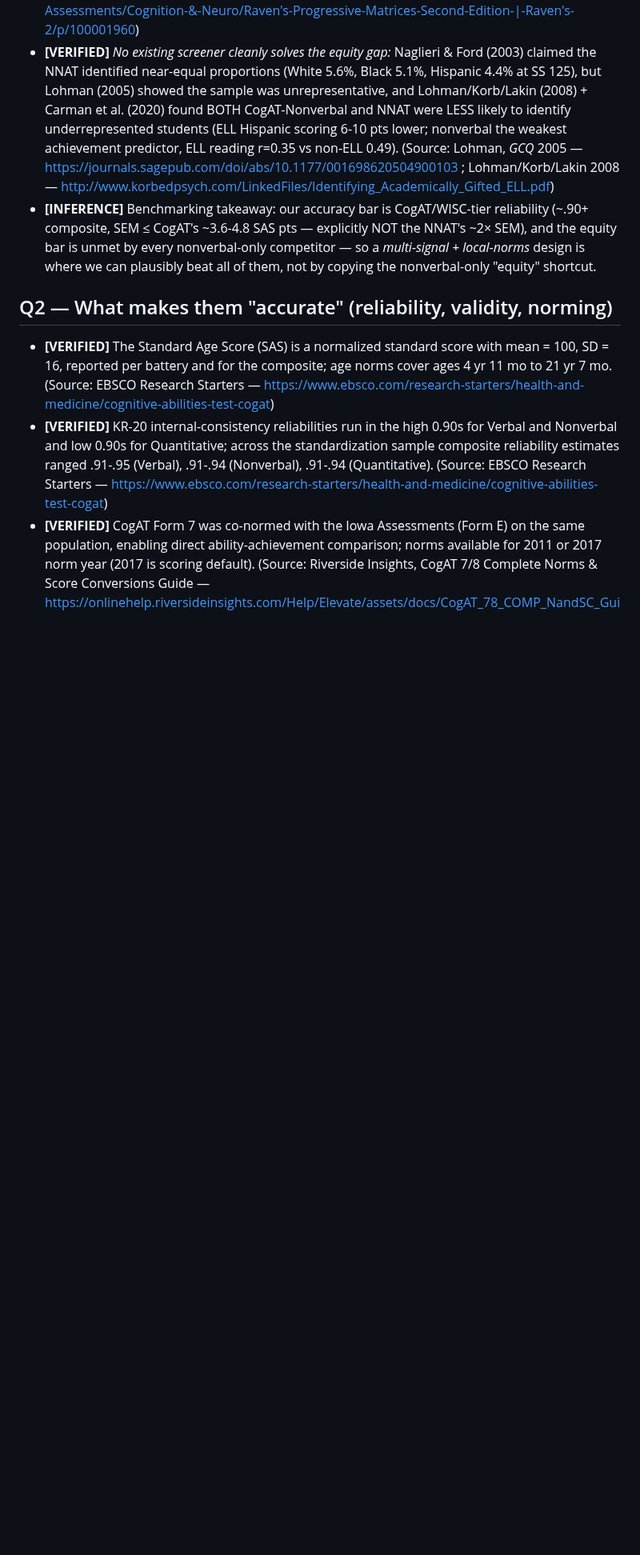
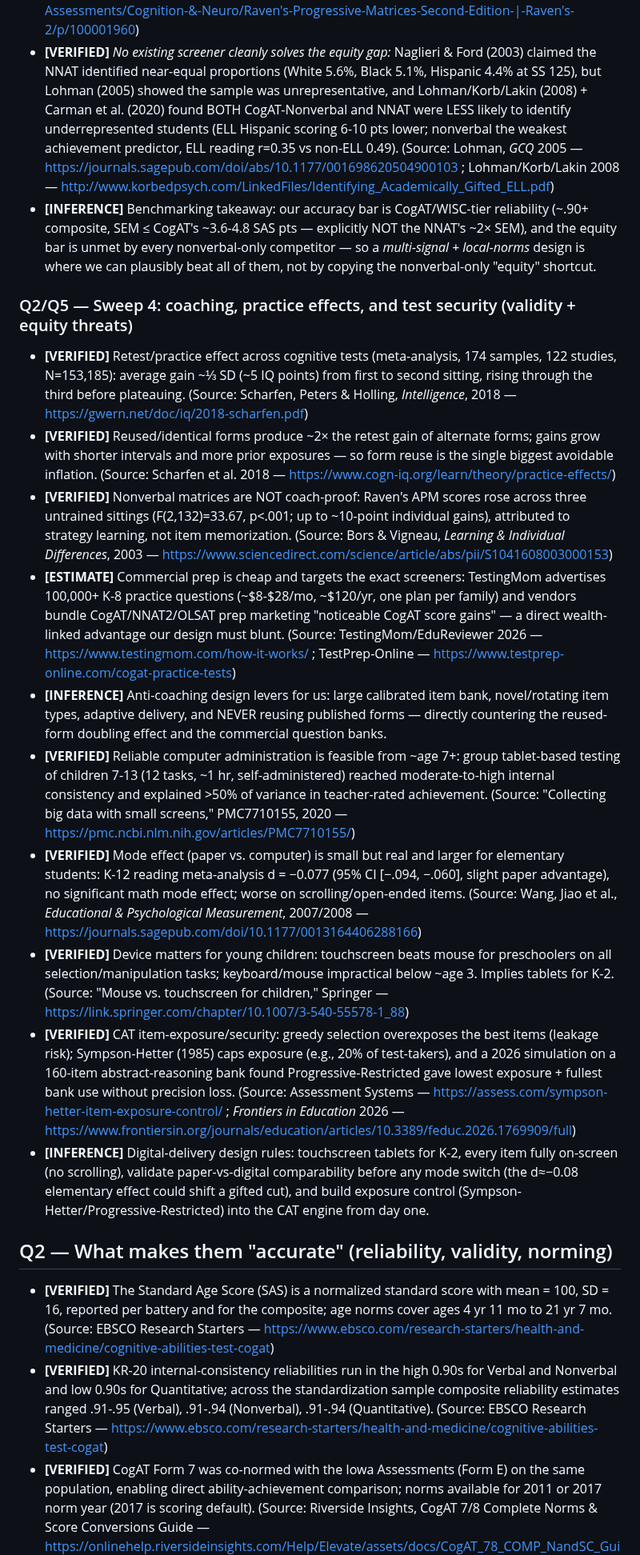
Before and after one commit to AadiTakle/aai-gt-selection, a Markdown page: docs/IN_HOUSE_COGNITIVE_TEST_RESEARCH.md, the part around one of its changes. Shown at 80% size. GitHub-like rendering; blank space fills up the shorter version.

Commit message:
Sweep 4b: coaching/practice-effect threats + digital admin & test security
Co-Authored-By: Claude Opus 4.8 <noreply@anthropic.com>

```diff
--- a/docs/IN_HOUSE_COGNITIVE_TEST_RESEARCH.md
+++ b/docs/IN_HOUSE_COGNITIVE_TEST_RESEARCH.md
@@ -46,6 +46,18 @@
 - **[VERIFIED]** Raven's 2 (2018, Pearson): nonverbal matrix reasoning for g, re-normed for the Flynn effect, offered in paper, digital, AND **adaptive-digital** forms with automated scoring; split-half >0.85 (ages 9+), high-.90s on the digital long form — BUT normative sample is thin (~50-70 per age band). Confirms an adaptive nonverbal g test is commercially viable. (Source: Pearson Raven's 2 — https://www.pearsonassessments.com/en-us/Store/Professional-Assessments/Cognition-&-Neuro/Raven's-Progressive-Matrices-Second-Edition-|-Raven's-2/p/100001960)
 - **[VERIFIED]** *No existing screener cleanly solves the equity gap:* Naglieri & Ford (2003) claimed the NNAT identified near-equal proportions (White 5.6%, Black 5.1%, Hispanic 4.4% at SS 125), but Lohman (2005) showed the sample was unrepresentative, and Lohman/Korb/Lakin (2008) + Carman et al. (2020) found BOTH CogAT-Nonverbal and NNAT were LESS likely to identify underrepresented students (ELL Hispanic scoring 6-10 pts lower; nonverbal the weakest achievement predictor, ELL reading r=0.35 vs non-ELL 0.49). (Source: Lohman, *GCQ* 2005 — https://journals.sagepub.com/doi/abs/10.1177/001698620504900103 ; Lohman/Korb/Lakin 2008 — http://www.korbedpsych.com/LinkedFiles/Identifying_Academically_Gifted_ELL.pdf)
 - **[INFERENCE]** Benchmarking takeaway: our accuracy bar is CogAT/WISC-tier reliability (~.90+ composite, SEM ≤ CogAT's ~3.6-4.8 SAS pts — explicitly NOT the NNAT's ~2× SEM), and the equity bar is unmet by every nonverbal-only competitor — so a *multi-signal + local-norms* design is where we can plausibly beat all of them, not by copying the nonverbal-only "equity" shortcut.
+
+### Q2/Q5 — Sweep 4: coaching, practice effects, and test security (validity + equity threats)
+- **[VERIFIED]** Retest/practice effect across cognitive tests (meta-analysis, 174 samples, 122 studies, N=153,185): average gain ~⅓ SD (~5 IQ points) from first to second sitting, rising through the third before plateauing. (Source: Scharfen, Peters & Holling, *Intelligence*, 2018 — https://gwern.net/doc/iq/2018-scharfen.pdf)
+- **[VERIFIED]** Reused/identical forms produce ~2× the retest gain of alternate forms; gains grow with shorter intervals and more prior exposures — so form reuse is the single biggest avoidable inflation. (Source: Scharfen et al. 2018 — https://www.cogn-iq.org/learn/theory/practice-effects/)
+- **[VERIFIED]** Nonverbal matrices are NOT coach-proof: Raven's APM scores rose across three untrained sittings (F(2,132)=33.67, p<.001; up to ~10-point individual gains), attributed to strategy learning, not item memorization. (Source: Bors & Vigneau, *Learning & Individual Differences*, 2003 — https://www.sciencedirect.com/science/article/abs/pii/S1041608003000153)
+- **[ESTIMATE]** Commercial prep is cheap and targets the exact screeners: TestingMom advertises 100,000+ K-8 practice questions (~$8-$28/mo, ~$120/yr, one plan per family) and vendors bundle CogAT/NNAT2/OLSAT prep marketing "noticeable CogAT score gains" — a direct wealth-linked advantage our design must blunt. (Source: TestingMom/EduReviewer 2026 — https://www.testingmom.com/how-it-works/ ; TestPrep-Online — https://www.testprep-online.com/cogat-practice-tests)
+- **[INFERENCE]** Anti-coaching design levers for us: large calibrated item bank, novel/rotating item types, adaptive delivery, and NEVER reusing published forms — directly countering the reused-form doubling effect and the commercial question banks.
+- **[VERIFIED]** Reliable computer administration is feasible from ~age 7+: group tablet-based testing of children 7-13 (12 tasks, ~1 hr, self-administered) reached moderate-to-high internal consistency and explained >50% of variance in teacher-rated achievement. (Source: "Collecting big data with small screens," PMC7710155, 2020 — https://pmc.ncbi.nlm.nih.gov/articles/PMC7710155/)
+- **[VERIFIED]** Mode effect (paper vs. computer) is small but real and larger for elementary students: K-12 reading meta-analysis d = −0.077 (95% CI [−.094, −.060], slight paper advantage), no significant math mode effect; worse on scrolling/open-ended items. (Source: Wang, Jiao et al., *Educational & Psychological Measurement*, 2007/2008 — https://journals.sagepub.com/doi/10.1177/0013164406288166)
+- **[VERIFIED]** Device matters for young children: touchscreen beats mouse for preschoolers on all selection/manipulation tasks; keyboard/mouse impractical below ~age 3. Implies tablets for K-2. (Source: "Mouse vs. touchscreen for children," Springer — https://link.springer.com/chapter/10.1007/3-540-55578-1_88)
+- **[VERIFIED]** CAT item-exposure/security: greedy selection overexposes the best items (leakage risk); Sympson-Hetter (1985) caps exposure (e.g., 20% of test-takers), and a 2026 simulation on a 160-item abstract-reasoning bank found Progressive-Restricted gave lowest exposure + fullest bank use without precision loss. (Source: Assessment Systems — https://assess.com/sympson-hetter-item-exposure-control/ ; *Frontiers in Education* 2026 — https://www.frontiersin.org/journals/education/articles/10.3389/feduc.2026.1769909/full)
+- **[INFERENCE]** Digital-delivery design rules: touchscreen tablets for K-2, every item fully on-screen (no scrolling), validate paper-vs-digital comparability before any mode switch (the d≈−0.08 elementary effect could shift a gifted cut), and build exposure control (Sympson-Hetter/Progressive-Restricted) into the CAT engine from day one.
 
 ## Q2 — What makes them "accurate" (reliability, validity, norming)
 
```
Also changed, not shown: other parts of docs/IN_HOUSE_COGNITIVE_TEST_RESEARCH.md (+1 -0 lines).
